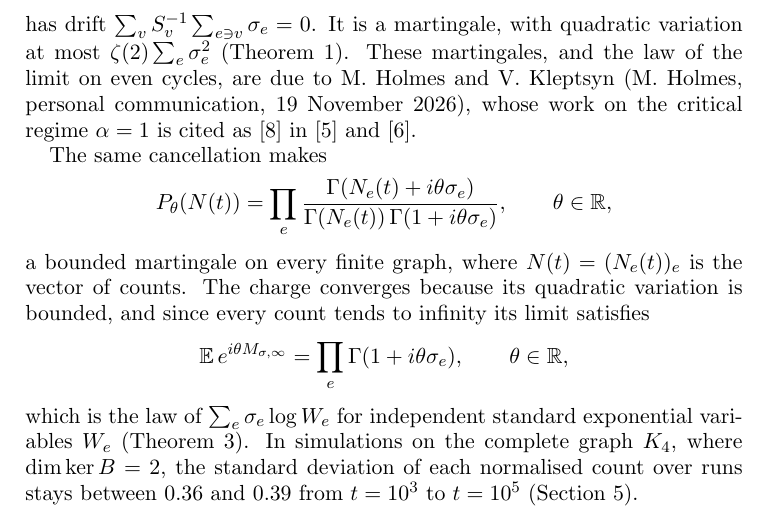
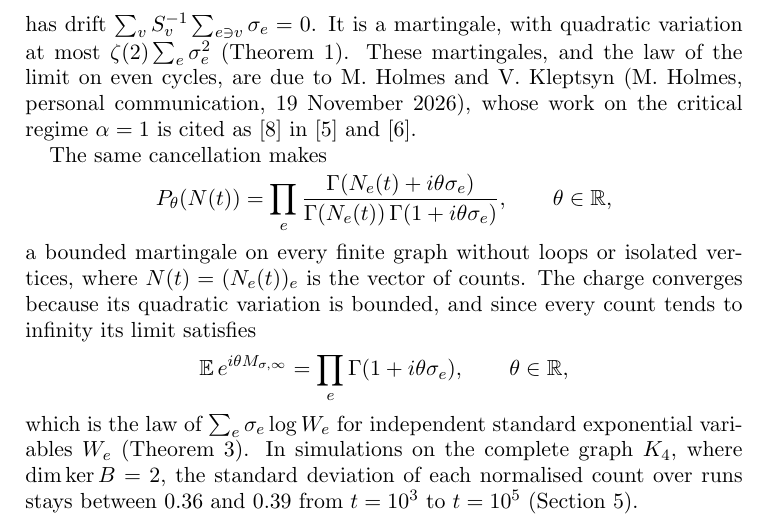
Before and after one commit to yspennstate/graph-urn-conserved-charges, a LaTeX paper (main.tex): part of page 2 of 13, cut so that both start at the same text. Compiled offline with pdfLaTeX.

Commit message:
State graph hypotheses in abstract [skip ci]
Co-Authored-By: Claude Opus 5.5 <noreply@anthropic.com>

```diff
--- a/main.tex
+++ b/main.tex
@@ -60,7 +60,7 @@ critical regime $\alpha=1$ is cited as~\cite{HKcrit} in~\cite{HHKtree} and~\cite
 
 The same cancellation makes
 \[ P_\theta(N(t))=\prod_e\frac{\Gamma(N_e(t)+i\theta\sigma_e)}{\Gamma(N_e(t))\,\Gamma(1+i\theta\sigma_e)},\qquad\theta\in\mathbb{R}, \]
-a bounded martingale on every finite graph, where $N(t)=(N_e(t))_{e}$ is the vector of counts. The charge converges because its quadratic variation is bounded, and
+a bounded martingale on every finite graph without loops or isolated vertices, where $N(t)=(N_e(t))_{e}$ is the vector of counts. The charge converges because its quadratic variation is bounded, and
 since every count tends to infinity its limit satisfies
 \[ \mathbb{E}\,e^{i\theta M_{\sigma,\infty}}=\prod_e\Gamma(1+i\theta\sigma_e),\qquad\theta\in\mathbb{R}, \]
 which is the law of $\sum_e\sigma_e\log W_e$ for independent standard exponential variables $W_e$
```
Also changed, not shown: README.md, main.pdf, main.tex (2 more changed lines).
